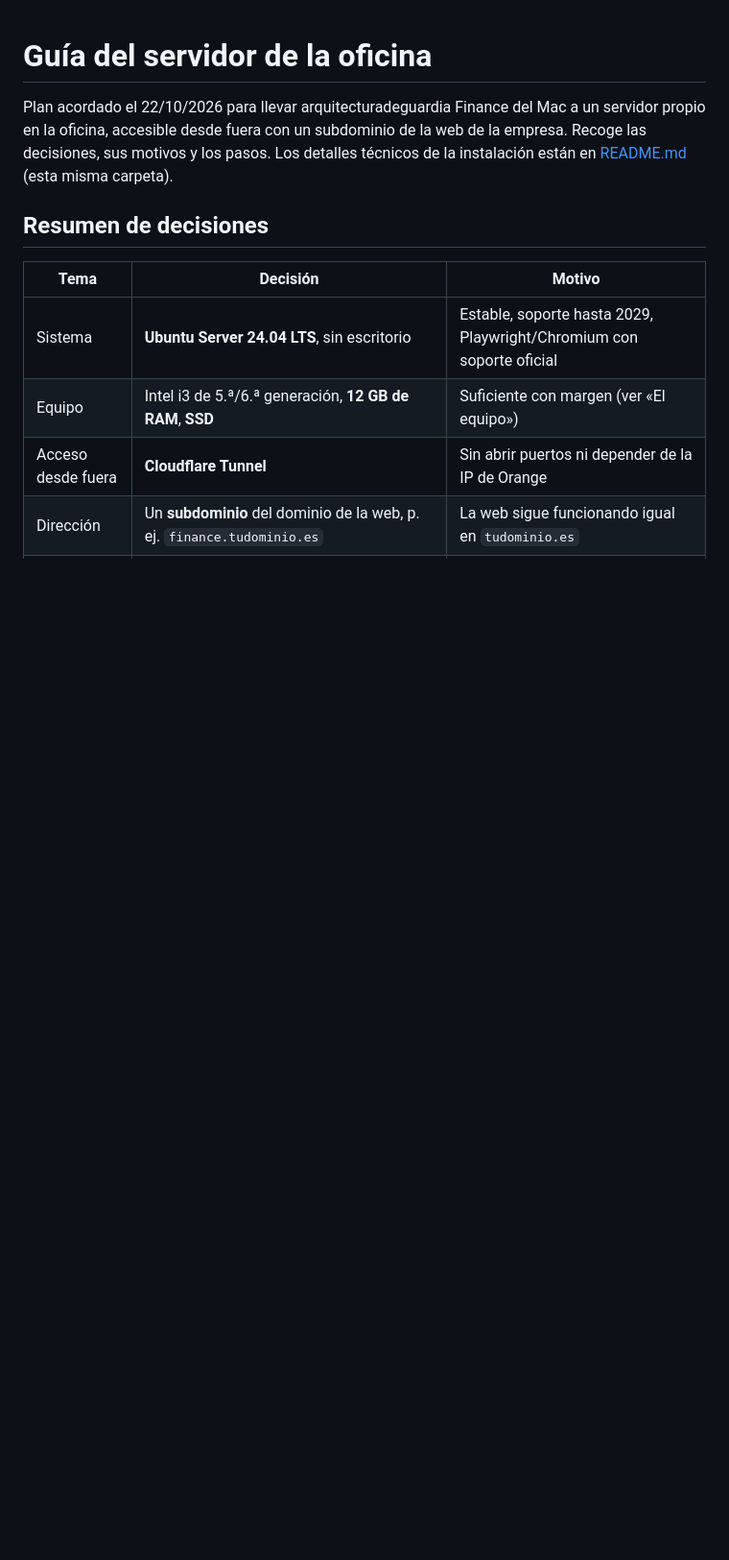
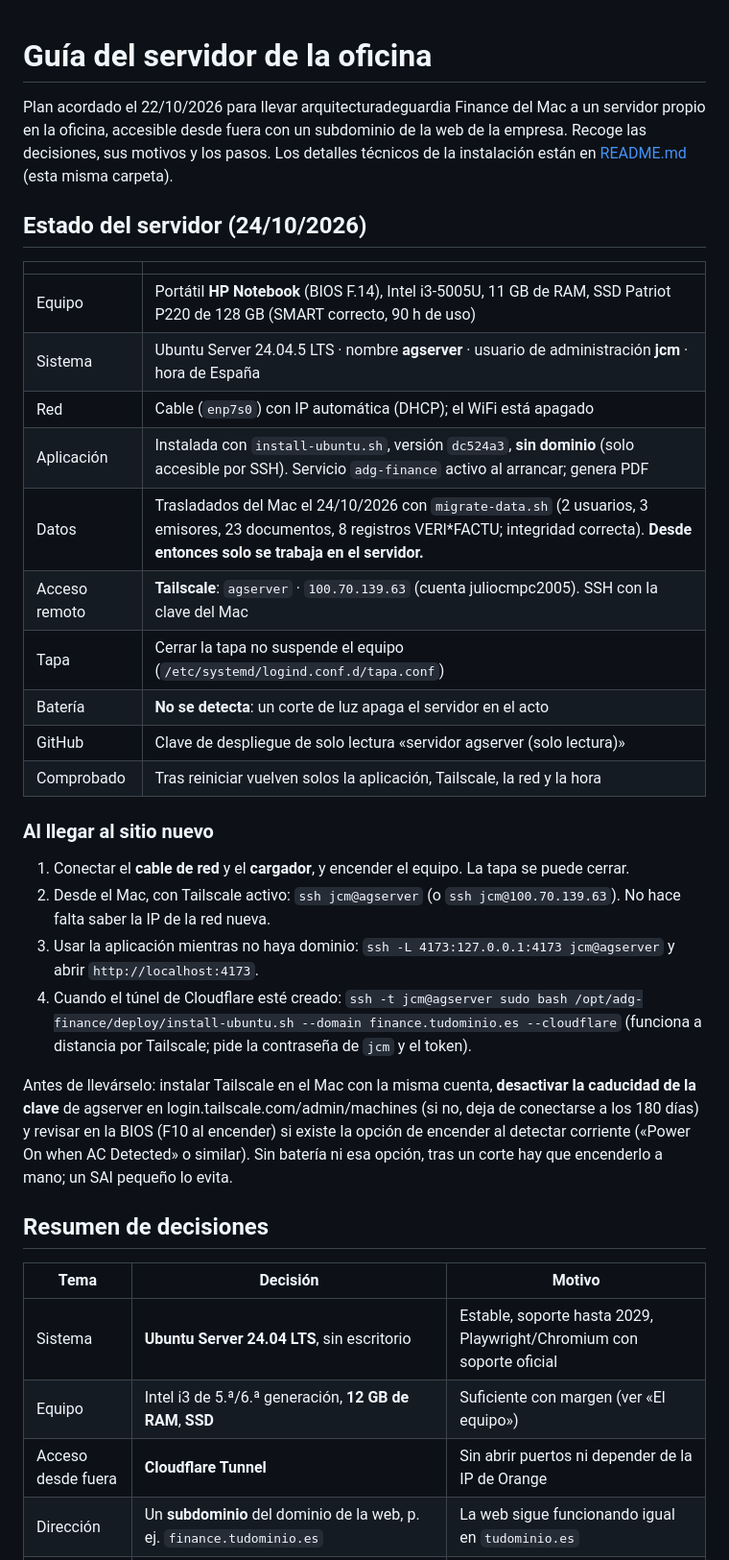
Before and after one commit to juliocmpc2005/Finance, a Markdown page: deploy/GUIA-SERVIDOR.md, the part around one of its changes. Shown at 96% size. Rendered like a GitHub page; blank space fills up the shorter version.

Commit message:
Guía del servidor: estado de agserver y lista para el traslado
Servidor instalado y verificado el 24/10/2026 (HP Notebook, Ubuntu 24.04.5,
aplicación dc524a3 sin dominio, datos trasladados del Mac, Tailscale).
Pasos para llegar al sitio nuevo y pendientes: caducidad de la clave de
Tailscale, BIOS o SAI y túnel de Cloudflare.

Co-Authored-By: Claude Opus 5.5 <noreply@anthropic.com>

```diff
--- a/deploy/GUIA-SERVIDOR.md
+++ b/deploy/GUIA-SERVIDOR.md
@@ -1,6 +1,30 @@
 # Guía del servidor de la oficina
 
 Plan acordado el 22/10/2026 para llevar arquitecturadeguardia Finance del Mac a un servidor propio en la oficina, accesible desde fuera con un subdominio de la web de la empresa. Recoge las decisiones, sus motivos y los pasos. Los detalles técnicos de la instalación están en [README.md](README.md) (esta misma carpeta).
+
+## Estado del servidor (24/10/2026)
+
+| | |
+|---|---|
+| Equipo | Portátil **HP Notebook** (BIOS F.14), Intel i3-5005U, 11 GB de RAM, SSD Patriot P220 de 128 GB (SMART correcto, 90 h de uso) |
+| Sistema | Ubuntu Server 24.04.5 LTS · nombre **agserver** · usuario de administración **jcm** · hora de España |
+| Red | Cable (`enp7s0`) con IP automática (DHCP); el WiFi está apagado |
+| Aplicación | Instalada con `install-ubuntu.sh`, versión `dc524a3`, **sin dominio** (solo accesible por SSH). Servicio `adg-finance` activo al arrancar; genera PDF |
+| Datos | Trasladados del Mac el 24/10/2026 con `migrate-data.sh` (2 usuarios, 3 emisores, 23 documentos, 8 registros VERI*FACTU; integridad correcta). **Desde entonces solo se trabaja en el servidor.** |
+| Acceso remoto | **Tailscale**: `agserver` · `100.70.139.63` (cuenta juliocmpc2005). SSH con la clave del Mac |
+| Tapa | Cerrar la tapa no suspende el equipo (`/etc/systemd/logind.conf.d/tapa.conf`) |
+| Batería | **No se detecta**: un corte de luz apaga el servidor en el acto |
+| GitHub | Clave de despliegue de solo lectura «servidor agserver (solo lectura)» |
+| Comprobado | Tras reiniciar vuelven solos la aplicación, Tailscale, la red y la hora |
+
+### Al llegar al sitio nuevo
+
+1. Conectar el **cable de red** y el **cargador**, y encender el equipo. La tapa se puede cerrar.
+2. Desde el Mac, con Tailscale activo: `ssh jcm@agserver` (o `ssh jcm@100.70.139.63`). No hace falta saber la IP de la red nueva.
+3. Usar la aplicación mientras no haya dominio: `ssh -L 4173:127.0.0.1:4173 jcm@agserver` y abrir `http://localhost:4173`.
+4. Cuando el túnel de Cloudflare esté creado: `ssh -t jcm@agserver sudo bash /opt/adg-finance/deploy/install-ubuntu.sh --domain finance.tudominio.es --cloudflare` (funciona a distancia por Tailscale; pide la contraseña de `jcm` y el token).
+
+Antes de llevárselo: instalar Tailscale en el Mac con la misma cuenta, **desactivar la caducidad de la clave** de agserver en login.tailscale.com/admin/machines (si no, deja de conectarse a los 180 días) y revisar en la BIOS (F10 al encender) si existe la opción de encender al detectar corriente («Power On when AC Detected» o similar). Sin batería ni esa opción, tras un corte hay que encenderlo a mano; un SAI pequeño lo evita.
 
 ## Resumen de decisiones
 
```
Also changed, not shown: other parts of deploy/GUIA-SERVIDOR.md (+3 -1 lines).
